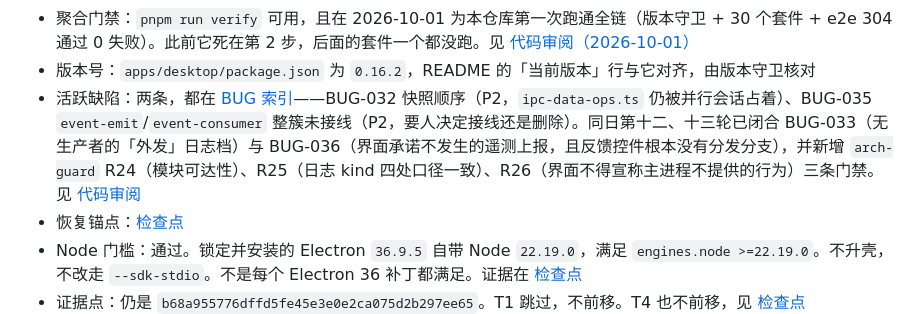
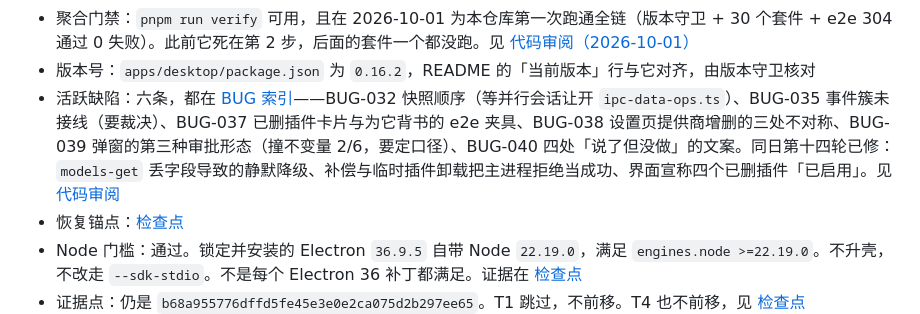
Before and after one commit to ra1nzzz/stepcode, a Markdown page: docs/00-项目/当前状态.md, the part around the change. GitHub-like rendering.

```diff
--- a/docs/00-项目/当前状态.md
+++ b/docs/00-项目/当前状态.md
@@ -20,7 +20,7 @@ updated: 2026-10-02
 - 发布：无。见 [发布状态](../50-发布/发布状态.md)。自动更新通道关闭：原先打包态会去 `ra1nzzz/orchdesk` 的 release 下载并安装另一个产品的二进制
 - 聚合门禁：`pnpm run verify` 可用，且在 2026-10-01 为本仓库第一次跑通全链（版本守卫 + 30 个套件 + e2e 304 通过 0 失败）。此前它死在第 2 步，后面的套件一个都没跑。见 [代码审阅（2026-10-01）](../40-质量/代码审阅-2026-10-01.md)
 - 版本号：`apps/desktop/package.json` 为 `0.16.2`，README 的「当前版本」行与它对齐，由版本守卫核对
-- 活跃缺陷：两条，都在 [BUG 索引](../60-BUG/索引.md)——BUG-032 快照顺序（P2，`ipc-data-ops.ts` 仍被并行会话占着）、BUG-035 `event-emit`/`event-consumer` 整簇未接线（P2，要人决定接线还是删除）。同日第十二、十三轮已闭合 BUG-033（无生产者的「外发」日志档）与 BUG-036（界面承诺不发生的遥测上报，且反馈控件根本没有分发分支），并新增 `arch-guard` R24（模块可达性）、R25（日志 kind 四处口径一致）、R26（界面不得宣称主进程不提供的行为）三条门禁。见 [代码审阅](../40-质量/代码审阅-2026-10-01.md)
+- 活跃缺陷：六条，都在 [BUG 索引](../60-BUG/索引.md)——BUG-032 快照顺序（等并行会话让开 `ipc-data-ops.ts`）、BUG-035 事件簇未接线（要裁决）、BUG-037 已删插件卡片与为它背书的 e2e 夹具、BUG-038 设置页提供商增删的三处不对称、BUG-039 弹窗的第三种审批形态（撞不变量 2/6，要定口径）、BUG-040 四处「说了但没做」的文案。同日第十四轮已修：`models-get` 丢字段导致的静默降级、补偿与临时插件卸载把主进程拒绝当成功、界面宣称四个已删插件「已启用」。见 [代码审阅](../40-质量/代码审阅-2026-10-01.md)
 - 恢复锚点：[检查点](检查点.md)
 - Node 门槛：通过。锁定并安装的 Electron `36.9.5` 自带 Node `22.19.0`，满足 `engines.node >=22.19.0`。不升壳，不改走 `--sdk-stdio`。不是每个 Electron 36 补丁都满足。证据在 [检查点](检查点.md)
 - 证据点：仍是 `b68a955776dffd5fe45e3e0e2ca075d2b297ee65`。T1 跳过，不前移。T4 也不前移，见 [检查点](检查点.md)
```
Also changed, not shown: docs/60-BUG/索引.md (+6 -1 lines).
